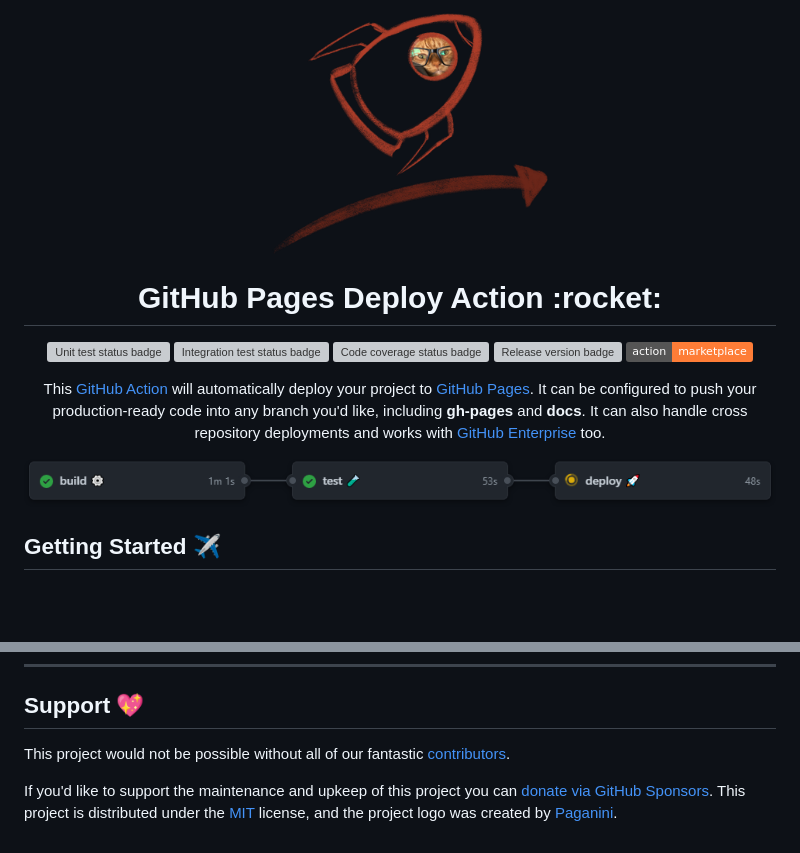
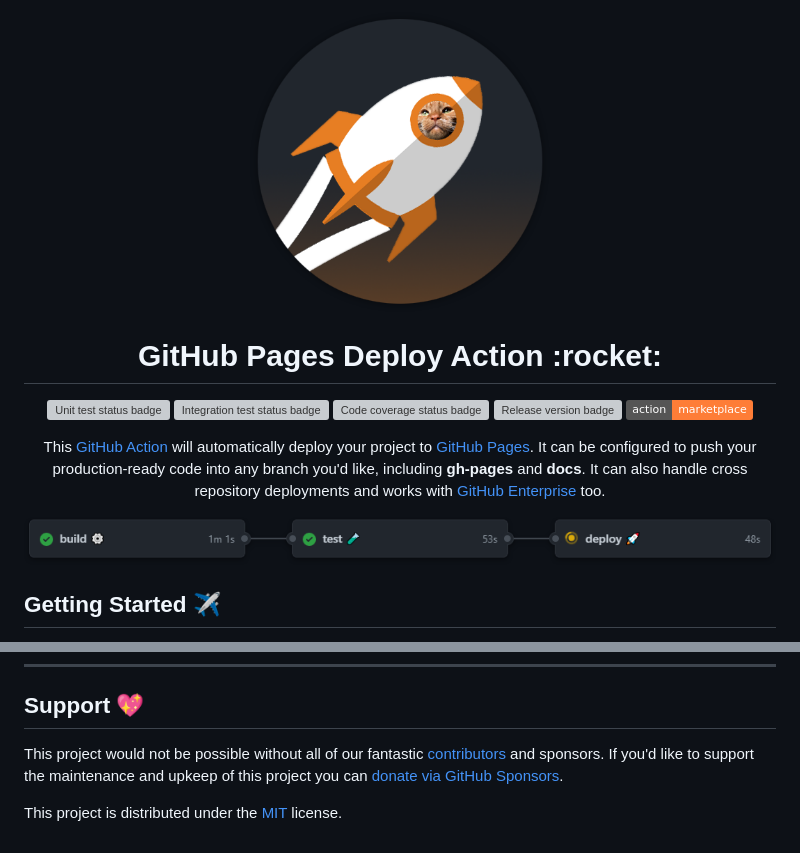
Before and after one commit to JamesIves/github-pages-deploy-action, a Markdown page: README.md, 2 parts joined by grey strips. Rendered like a GitHub page; pictures changed too: .github/assets/icon.png (added), assets/icon.png (deleted); badges without logos; blank space fills up the shorter version; grey boxes are pictures that could not be loaded.

Commit message:
Adds Sponsors

```diff
--- a/README.md
+++ b/README.md
@@ -1,6 +1,6 @@
 <p align="center">
   <a href="https://github.com/marketplace/actions/deploy-to-github-pages">
-    <img alt="" width="300px" src="https://github.com/JamesIves/github-pages-deploy-action/raw/dev-v4/assets/icon.png">
+    <img alt="" width="300px" src="https://github.com/JamesIves/github-pages-deploy-action/raw/dev/.github/assets/icon.png">
   </a>
 </p>
 
@@ -35,7 +35,7 @@
 </p>
 
 <p align="center">
-  <img src="https://github.com/JamesIves/github-pages-deploy-action/raw/dev-v4/assets/screenshot.png">
+  <img src="https://github.com/JamesIves/github-pages-deploy-action/raw/dev/.github/assets/screenshot.png">
 </p>
 
 ## Getting Started :airplane:
@@ -346,6 +346,9 @@ If you wish to remove these files you must go into the deployment branch directl
 
 ## Support 💖
 
-This project would not be possible without all of our fantastic [contributors](https://github.com/JamesIves/github-pages-deploy-action/graphs/contributors).
+This project would not be possible without all of our fantastic [contributors](https://github.com/JamesIves/github-pages-deploy-action/graphs/contributors) and sponsors. If you'd like to support the maintenance and upkeep of this project you can [donate via GitHub Sponsors](https://github.com/sponsors/JamesIves).
 
-If you'd like to support the maintenance and upkeep of this project you can [donate via GitHub Sponsors](https://github.com/sponsors/JamesIves). This project is distributed under the [MIT](https://github.com/JamesIves/github-pages-deploy-action/blob/dev/LICENSE) license, and the project logo was created by [Paganini](https://twitter.com/paganiniart).
+<!-- sponsors -->
+<!-- sponsors -->
+
+ This project is distributed under the [MIT](https://github.com/JamesIves/github-pages-deploy-action/blob/dev/LICENSE) license.
```
Also changed, not shown: .github/assets/screenshot.png (renamed from assets/screenshot.png), 1 other file.
